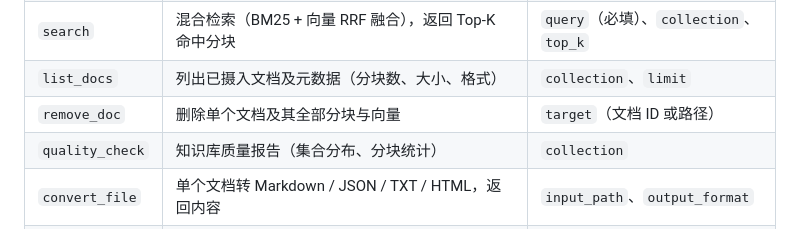
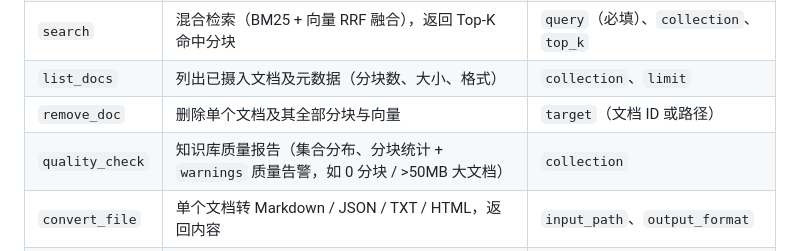
Before and after one commit to yyh2003-10/DocMind, a Markdown page: docs/mcp.md, the part around the change. Drawn GitHub-style.

Commit message:
docs: MCP 配套文档同步 - quality_check 增加 warnings 字段说明
- docs/mcp.md quality_check 行补充 warnings 质量告警说明（与 HTTP /v1/quality 对齐）
- 至此 MCP 代码、AGENTS.md、docs/mcp.md、docs/agents/ 全部对齐

```diff
--- a/docs/mcp.md
+++ b/docs/mcp.md
@@ -98,7 +98,7 @@ doc2mind  →  command: doc2mind mcp
 | `search` | 混合检索（BM25 + 向量 RRF 融合），返回 Top-K 命中分块 | `query`（必填）、`collection`、`top_k` |
 | `list_docs` | 列出已摄入文档及元数据（分块数、大小、格式） | `collection`、`limit` |
 | `remove_doc` | 删除单个文档及其全部分块与向量 | `target`（文档 ID 或路径） |
-| `quality_check` | 知识库质量报告（集合分布、分块统计） | `collection` |
+| `quality_check` | 知识库质量报告（集合分布、分块统计 + `warnings` 质量告警，如 0 分块 / >50MB 大文档） | `collection` |
 | `convert_file` | 单个文档转 Markdown / JSON / TXT / HTML，返回内容 | `input_path`、`output_format` |
 | `reindex` | 重建指定集合的向量索引（可换嵌入模型），返回 `job_id` | `collection`、`model` |
 
```
